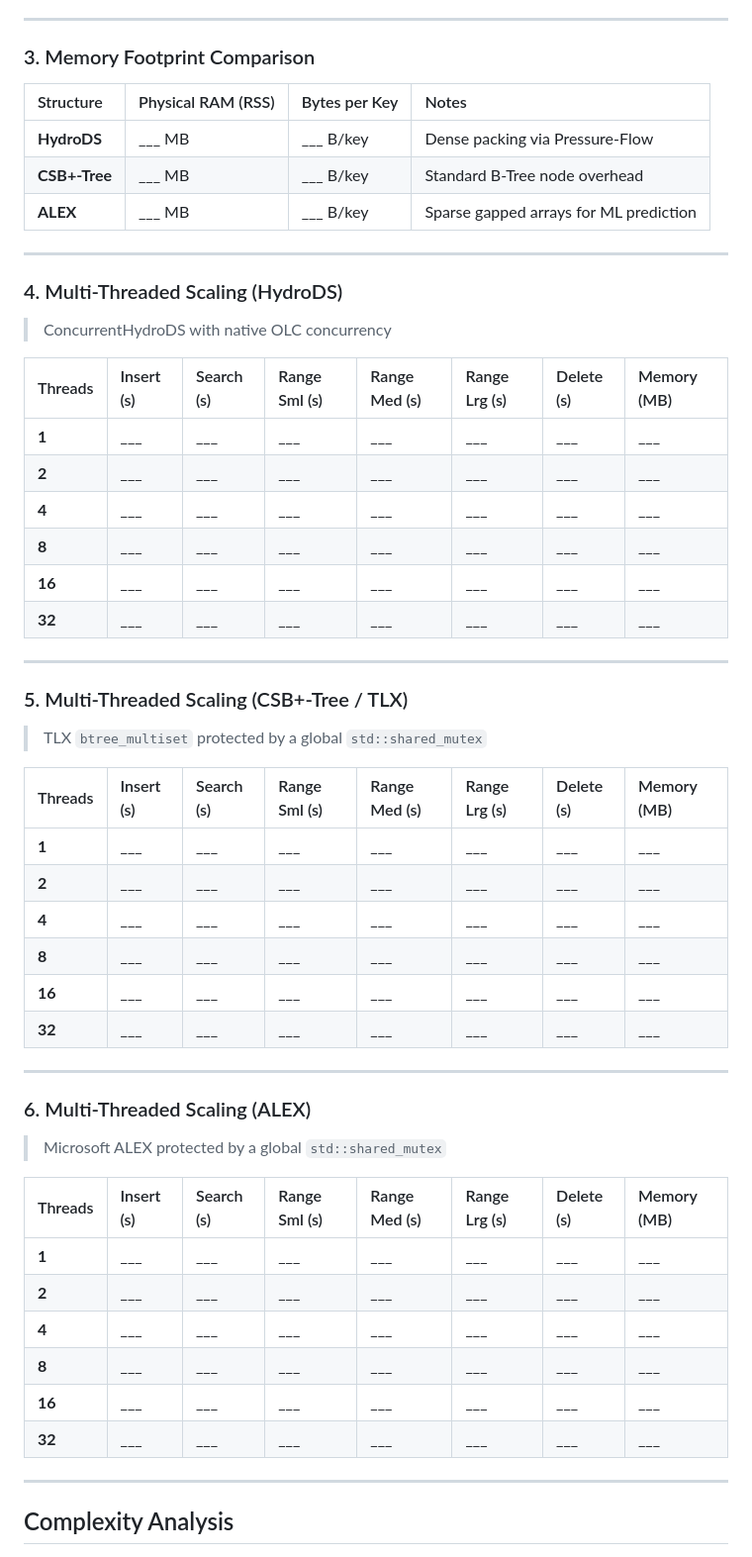
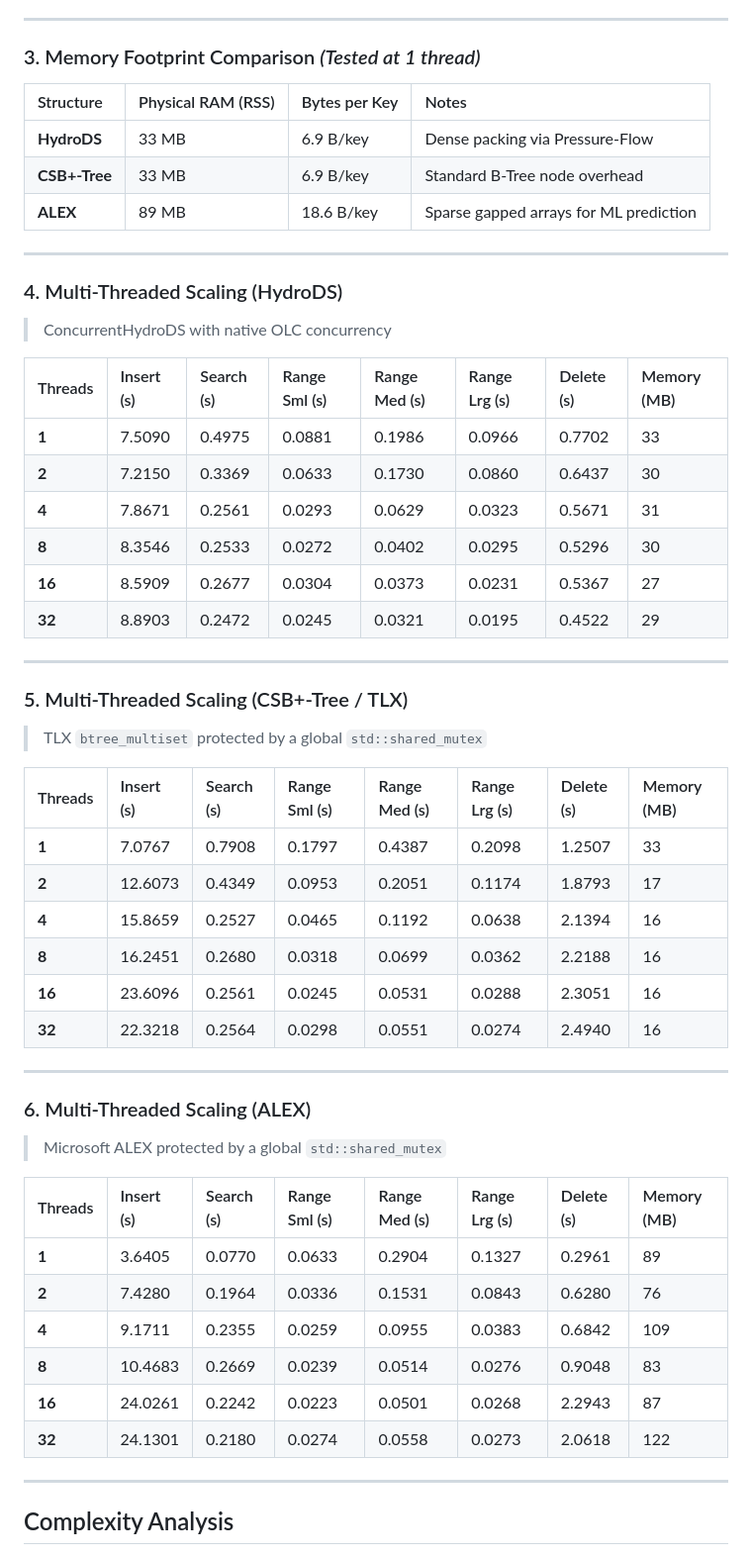
Before and after one commit to Anuragpm214/cache_conscious_Datastructure_HYDRODS, a Markdown page: README.md, the part around one of its changes. Shown at 99% size. Rendered like a GitHub page.

```diff
--- a/README.md
+++ b/README.md
@@ -478,13 +478,13 @@ HydroDS may exhibit *more* L1 cache misses than CSB+-Tree yet still perform fast
 
 ---
 
-### 3. Memory Footprint Comparison
+### 3. Memory Footprint Comparison *(Tested at 1 thread)*
 
 | Structure | Physical RAM (RSS) | Bytes per Key | Notes |
 |:----------|:-------------------|:-------------|:------|
-| **HydroDS** | ___ MB | ___ B/key | Dense packing via Pressure-Flow |
-| **CSB+-Tree** | ___ MB | ___ B/key | Standard B-Tree node overhead |
-| **ALEX** | ___ MB | ___ B/key | Sparse gapped arrays for ML prediction |
+| **HydroDS** | 33 MB | 6.9 B/key | Dense packing via Pressure-Flow |
+| **CSB+-Tree** | 33 MB | 6.9 B/key | Standard B-Tree node overhead |
+| **ALEX** | 89 MB | 18.6 B/key | Sparse gapped arrays for ML prediction |
 
 ---
 
@@ -494,12 +494,12 @@ HydroDS may exhibit *more* L1 cache misses than CSB+-Tree yet still perform fast
 
 | Threads | Insert (s) | Search (s) | Range Sml (s) | Range Med (s) | Range Lrg (s) | Delete (s) | Memory (MB) |
 |:--------|:-----------|:-----------|:--------------|:--------------|:--------------|:-----------|:------------|
-| **1** | ___ | ___ | ___ | ___ | ___ | ___ | ___ |
-| **2** | ___ | ___ | ___ | ___ | ___ | ___ | ___ |
-| **4** | ___ | ___ | ___ | ___ | ___ | ___ | ___ |
-| **8** | ___ | ___ | ___ | ___ | ___ | ___ | ___ |
-| **16** | ___ | ___ | ___ | ___ | ___ | ___ | ___ |
-| **32** | ___ | ___ | ___ | ___ | ___ | ___ | ___ |
+| **1** | 7.5090 | 0.4975 | 0.0881 | 0.1986 | 0.0966 | 0.7702 | 33 |
+| **2** | 7.2150 | 0.3369 | 0.0633 | 0.1730 | 0.0860 | 0.6437 | 30 |
+| **4** | 7.8671 | 0.2561 | 0.0293 | 0.0629 | 0.0323 | 0.5671 | 31 |
+| **8** | 8.3546 | 0.2533 | 0.0272 | 0.0402 | 0.0295 | 0.5296 | 30 |
+| **16** | 8.5909 | 0.2677 | 0.0304 | 0.0373 | 0.0231 | 0.5367 | 27 |
+| **32** | 8.8903 | 0.2472 | 0.0245 | 0.0321 | 0.0195 | 0.4522 | 29 |
 
 ---
 
@@ -509,12 +509,12 @@ HydroDS may exhibit *more* L1 cache misses than CSB+-Tree yet still perform fast
 
 | Threads | Insert (s) | Search (s) | Range Sml (s) | Range Med (s) | Range Lrg (s) | Delete (s) | Memory (MB) |
 |:--------|:-----------|:-----------|:--------------|:--------------|:--------------|:-----------|:------------|
-| **1** | ___ | ___ | ___ | ___ | ___ | ___ | ___ |
-| **2** | ___ | ___ | ___ | ___ | ___ | ___ | ___ |
-| **4** | ___ | ___ | ___ | ___ | ___ | ___ | ___ |
-| **8** | ___ | ___ | ___ | ___ | ___ | ___ | ___ |
-| **16** | ___ | ___ | ___ | ___ | ___ | ___ | ___ |
-| **32** | ___ | ___ | ___ | ___ | ___ | ___ | ___ |
+| **1** | 7.0767 | 0.7908 | 0.1797 | 0.4387 | 0.2098 | 1.2507 | 33 |
+| **2** | 12.6073 | 0.4349 | 0.0953 | 0.2051 | 0.1174 | 1.8793 | 17 |
+| **4** | 15.8659 | 0.2527 | 0.0465 | 0.1192 | 0.0638 | 2.1394 | 16 |
+| **8** | 16.2451 | 0.2680 | 0.0318 | 0.0699 | 0.0362 | 2.2188 | 16 |
+| **16** | 23.6096 | 0.2561 | 0.0245 | 0.0531 | 0.0288 | 2.3051 | 16 |
+| **32** | 22.3218 | 0.2564 | 0.0298 | 0.0551 | 0.0274 | 2.4940 | 16 |
 
 ---
 
@@ -524,12 +524,12 @@ HydroDS may exhibit *more* L1 cache misses than CSB+-Tree yet still perform fast
 
 | Threads | Insert (s) | Search (s) | Range Sml (s) | Range Med (s) | Range Lrg (s) | Delete (s) | Memory (MB) |
 |:--------|:-----------|:-----------|:--------------|:--------------|:--------------|:-----------|:------------|
-| **1** | ___ | ___ | ___ | ___ | ___ | ___ | ___ |
-| **2** | ___ | ___ | ___ | ___ | ___ | ___ | ___ |
-| **4** | ___ | ___ | ___ | ___ | ___ | ___ | ___ |
-| **8** | ___ | ___ | ___ | ___ | ___ | ___ | ___ |
-| **16** | ___ | ___ | ___ | ___ | ___ | ___ | ___ |
-| **32** | ___ | ___ | ___ | ___ | ___ | ___ | ___ |
+| **1** | 3.6405 | 0.0770 | 0.0633 | 0.2904 | 0.1327 | 0.2961 | 89 |
+| **2** | 7.4280 | 0.1964 | 0.0336 | 0.1531 | 0.0843 | 0.6280 | 76 |
+| **4** | 9.1711 | 0.2355 | 0.0259 | 0.0955 | 0.0383 | 0.6842 | 109 |
+| **8** | 10.4683 | 0.2669 | 0.0239 | 0.0514 | 0.0276 | 0.9048 | 83 |
+| **16** | 24.0261 | 0.2242 | 0.0223 | 0.0501 | 0.0268 | 2.2943 | 87 |
+| **32** | 24.1301 | 0.2180 | 0.0274 | 0.0558 | 0.0273 | 2.0618 | 122 |
 
 ---
 
```
Also changed, not shown: other parts of README.md (+19 -19 lines).
